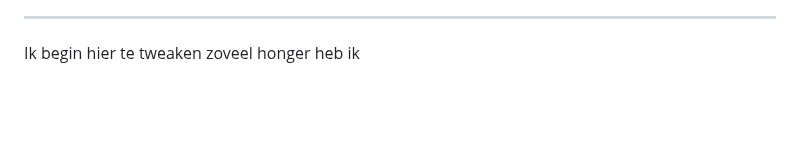
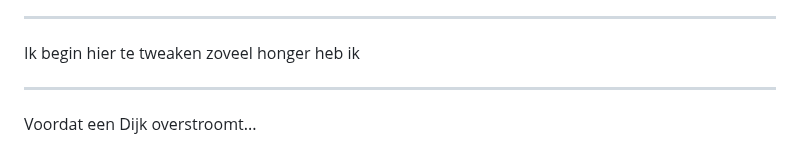
Before and after one commit to iMerijn/iMerijn.github.io, a Markdown page: quotes/quotes.md, the part around the change. GitHub-like rendering; blank space fills up the shorter version.

Commit message:
Voeg goedgekeurde quote toe: "Voordat een Dijk overstroomt..."

```diff
--- a/quotes/quotes.md
+++ b/quotes/quotes.md
@@ -337,3 +337,7 @@ Jouw fysieke beperkingen zijn bewijs dat je vaker moet lopen met een dienblad. G
 ---
 
 Ik begin hier te tweaken zoveel honger heb ik
+
+---
+
+Voordat een Dijk overstroomt...
```
